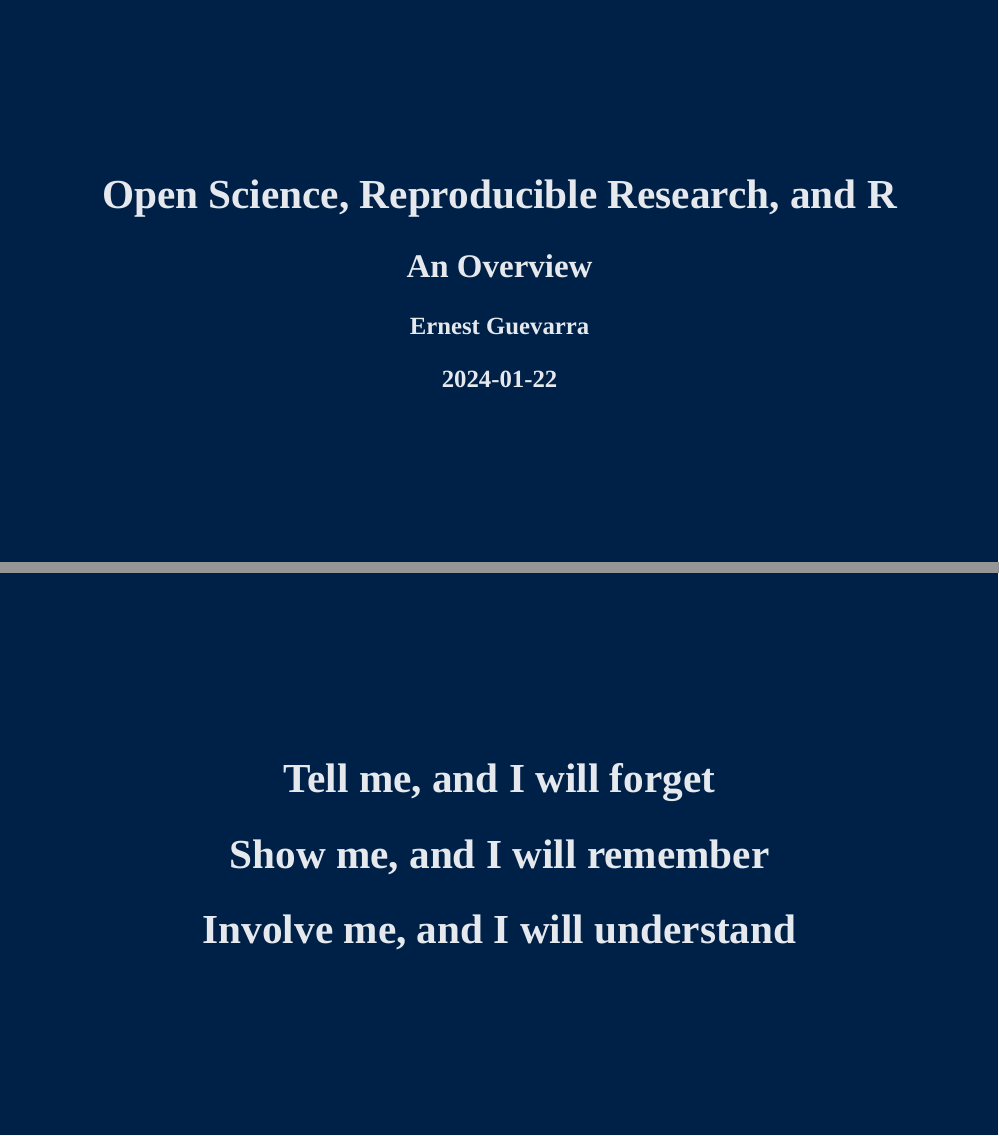
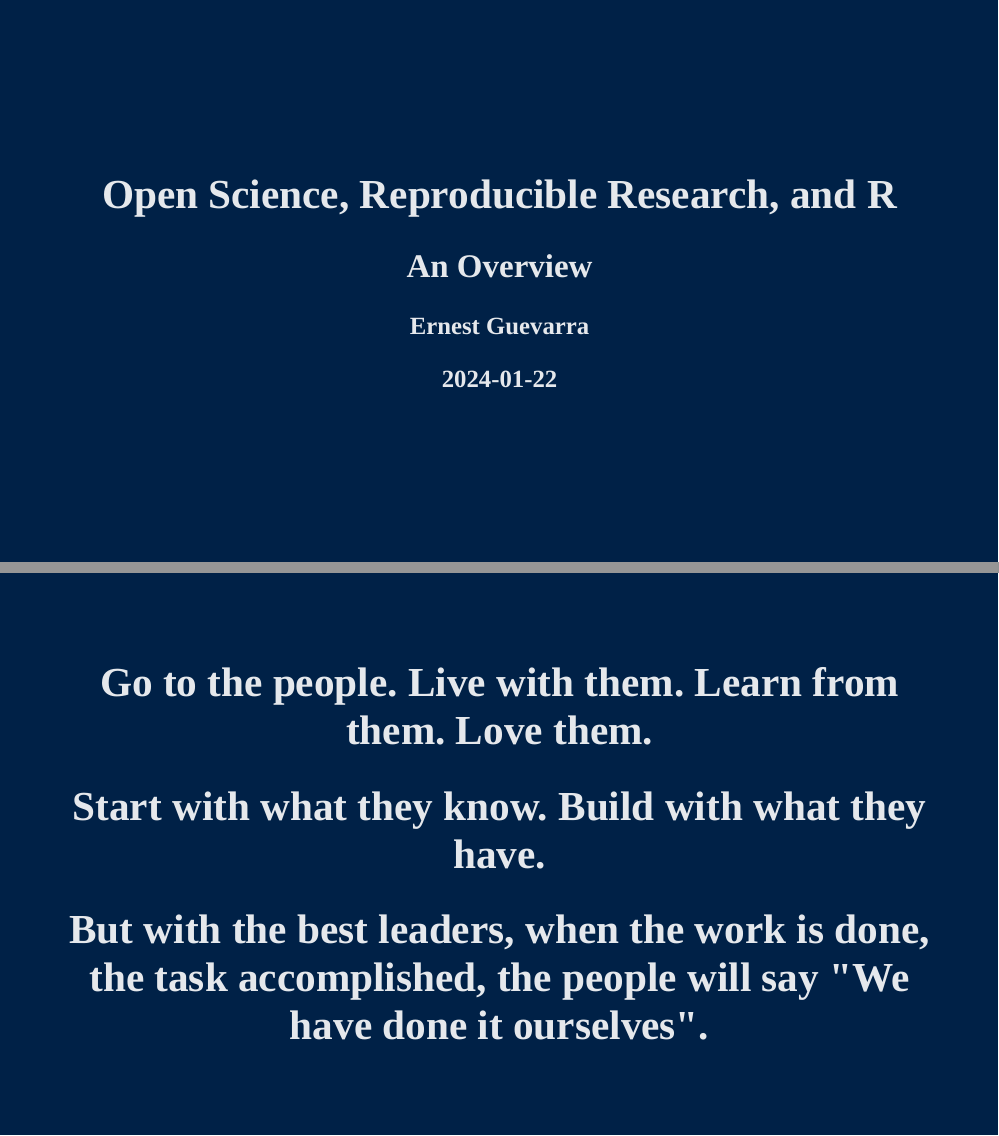
Before and after one commit to OxfordIHTM/open-reproducible-science, an R Markdown document (session6.Rmd): pages 1 and 2 of 15, joined at a grey line. The pictures show the slides in the output file session6.html that the author committed with the source; the slides are laid out offline by our stand-in for remark.js, each with all of its steps uncovered, in fonts that may differ from those the slides ask for, and without slide numbers, shadows or browser add-ons.

Commit message:
update session 6

```diff
--- a/session6.Rmd
+++ b/session6.Rmd
@@ -52,11 +52,11 @@ style_mono_light(
 
 class: inverse, center, middle
 
-# Tell me, and I will forget
+# Go to the people. Live with them. Learn from them. Love them.
 
-# Show me, and I will remember
+# Start with what they know. Build with what they have.
 
-# Involve me, and I will understand
+# But with the best leaders, when the work is done, the task accomplished, the people will say "We have done it ourselves".
 
 ---
 
```
Also changed, not shown: session6.html.
